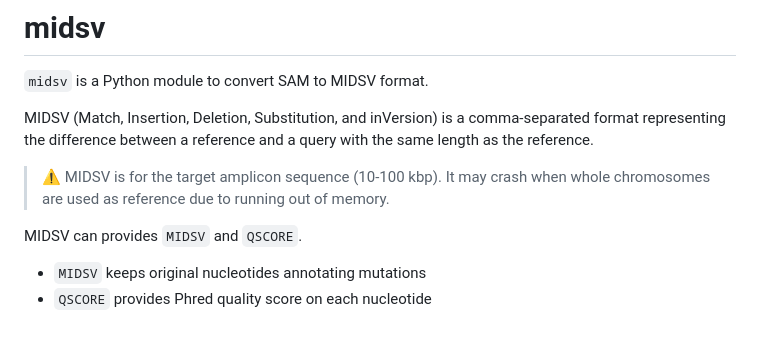
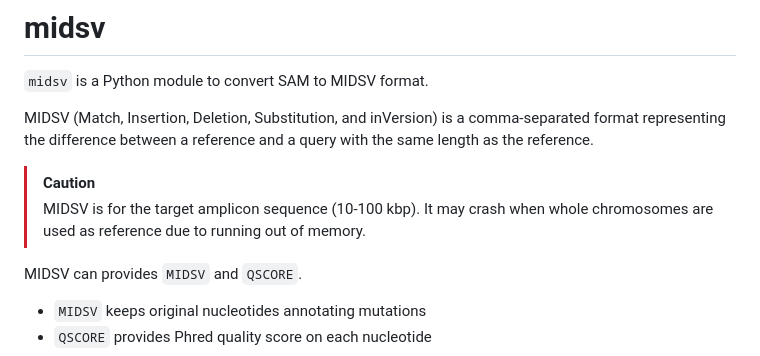
Before and after one commit to akikuno/midsv, a Markdown page: README.md, the part around the change. GitHub-like rendering; blank space fills up the shorter version.

```diff
--- a/README.md
+++ b/README.md
@@ -11,7 +11,8 @@
 
 MIDSV (Match, Insertion, Deletion, Substitution, and inVersion) is a comma-separated format representing the difference between a reference and a query with the same length as the reference.
 
-> ⚠️ MIDSV is for the target amplicon sequence (10-100 kbp). It may crash when whole chromosomes are used as reference due to running out of memory.
+> [!CAUTION]
+> MIDSV is for the target amplicon sequence (10-100 kbp). It may crash when whole chromosomes are used as reference due to running out of memory.
 
 MIDSV can provides `MIDSV` and `QSCORE`.
 
```
